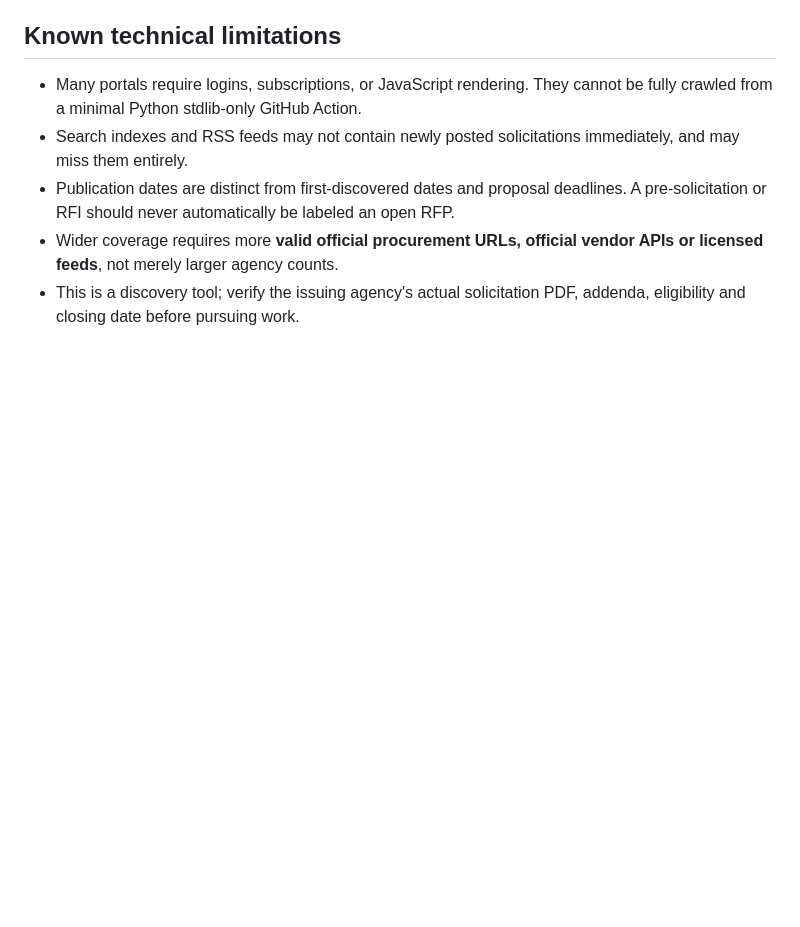
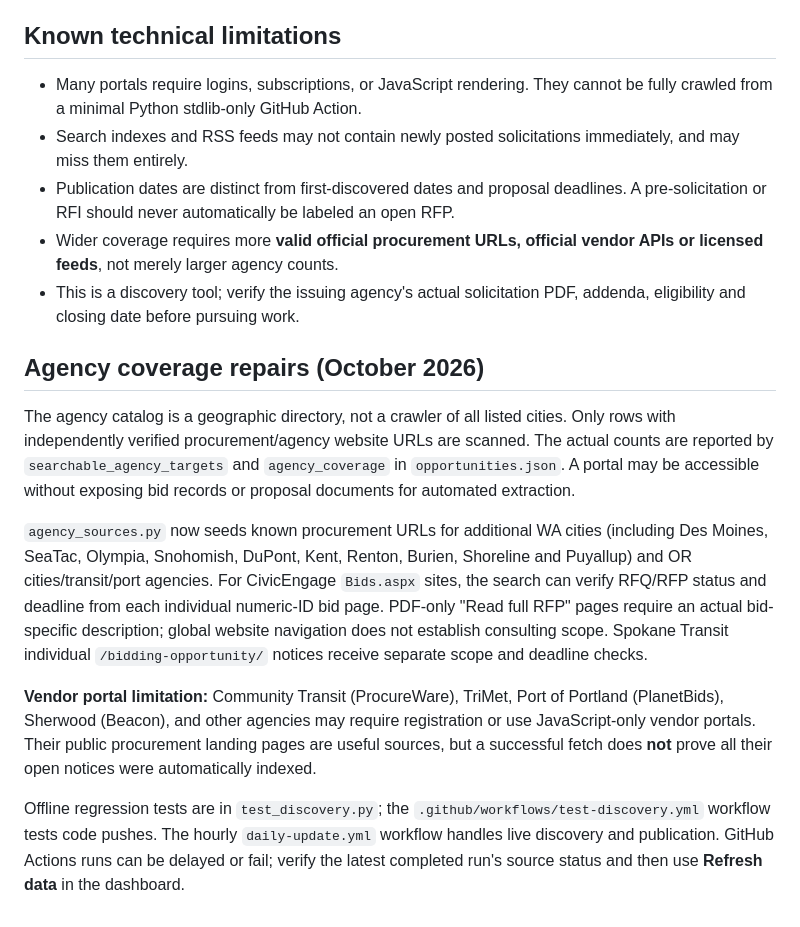
Before and after one commit to MarkRahmanPh/PH-Consulting-Project-Finder, a Markdown page: README.md, the part around the change. GitHub-like rendering; blank space fills up the shorter version.

Commit message:
Document verified agency sources, bid-detail parsing, tests and vendor portal limitations

```diff
--- a/README.md
+++ b/README.md
@@ -32,3 +32,32 @@ Keep engineering design, PS&E, traffic signal/ITS programming and design, planni
 - Publication dates are distinct from first-discovered dates and proposal deadlines. A pre-solicitation or RFI should never automatically be labeled an open RFP.
 - Wider coverage requires more **valid official procurement URLs, official vendor APIs or licensed feeds**, not merely larger agency counts.
 - This is a discovery tool; verify the issuing agency's actual solicitation PDF, addenda, eligibility and closing date before pursuing work.
+
+## Agency coverage repairs (October 2026)
+
+The agency catalog is a geographic directory, not a crawler of all listed cities.
+Only rows with independently verified procurement/agency website URLs are scanned.
+The actual counts are reported by `searchable_agency_targets` and
+`agency_coverage` in `opportunities.json`. A portal may be accessible without
+exposing bid records or proposal documents for automated extraction.
+
+`agency_sources.py` now seeds known procurement URLs for additional WA cities
+(including Des Moines, SeaTac, Olympia, Snohomish, DuPont, Kent, Renton,
+Burien, Shoreline and Puyallup) and OR cities/transit/port agencies.
+For CivicEngage `Bids.aspx` sites, the search can verify RFQ/RFP status and
+deadline from each individual numeric-ID bid page. PDF-only "Read full RFP"
+pages require an actual bid-specific description; global website navigation
+does not establish consulting scope. Spokane Transit individual
+`/bidding-opportunity/` notices receive separate scope and deadline checks.
+
+**Vendor portal limitation:** Community Transit (ProcureWare), TriMet, Port of
+Portland (PlanetBids), Sherwood (Beacon), and other agencies may require
+registration or use JavaScript-only vendor portals. Their public procurement
+landing pages are useful sources, but a successful fetch does **not** prove
+all their open notices were automatically indexed.
+
+Offline regression tests are in `test_discovery.py`; the
+`.github/workflows/test-discovery.yml` workflow tests code pushes. The
+hourly `daily-update.yml` workflow handles live discovery and publication.
+GitHub Actions runs can be delayed or fail; verify the latest completed
+run's source status and then use **Refresh data** in the dashboard.
```
